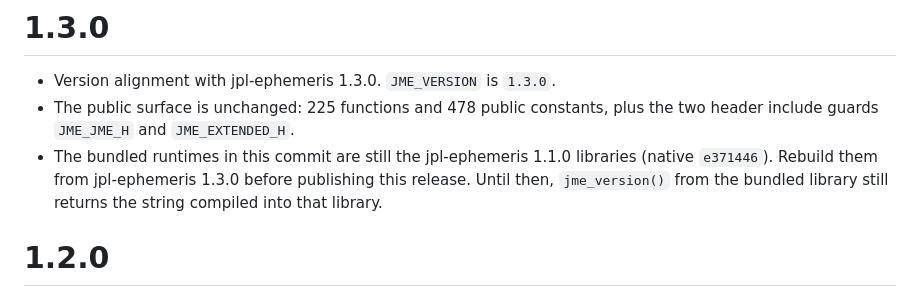
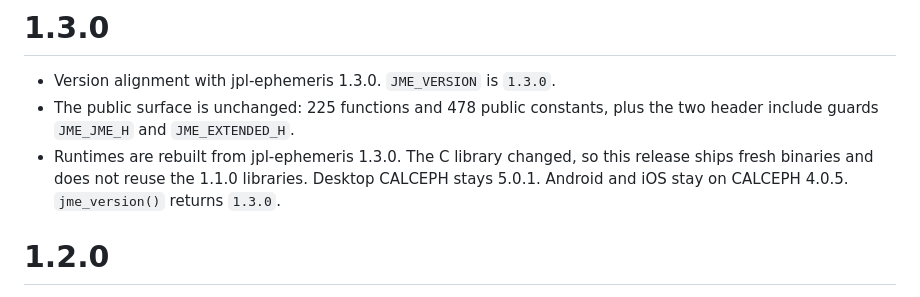
Before and after one commit to jayeshmepani/jpl-moshier-ephemeris-dart, a Markdown page: CHANGELOG.md, the part around the change. Drawn GitHub-style.

Commit message:
State that 1.3.0 ships binaries rebuilt from the C library.
The C library changed, so this release does not reuse the 1.1.0 binaries.

```diff
--- a/CHANGELOG.md
+++ b/CHANGELOG.md
@@ -2,7 +2,7 @@
 
 * Version alignment with jpl-ephemeris 1.3.0. `JME_VERSION` is `1.3.0`.
 * The public surface is unchanged: 225 functions and 478 public constants, plus the two header include guards `JME_JME_H` and `JME_EXTENDED_H`.
-* The bundled runtimes in this commit are still the jpl-ephemeris 1.1.0 libraries (native `e371446`). Rebuild them from jpl-ephemeris 1.3.0 before publishing this release. Until then, `jme_version()` from the bundled library still returns the string compiled into that library.
+* Runtimes are rebuilt from jpl-ephemeris 1.3.0. The C library changed, so this release ships fresh binaries and does not reuse the 1.1.0 libraries. Desktop CALCEPH stays 5.0.1. Android and iOS stay on CALCEPH 4.0.5. `jme_version()` returns `1.3.0`.
 
 # 1.2.0
 
```
